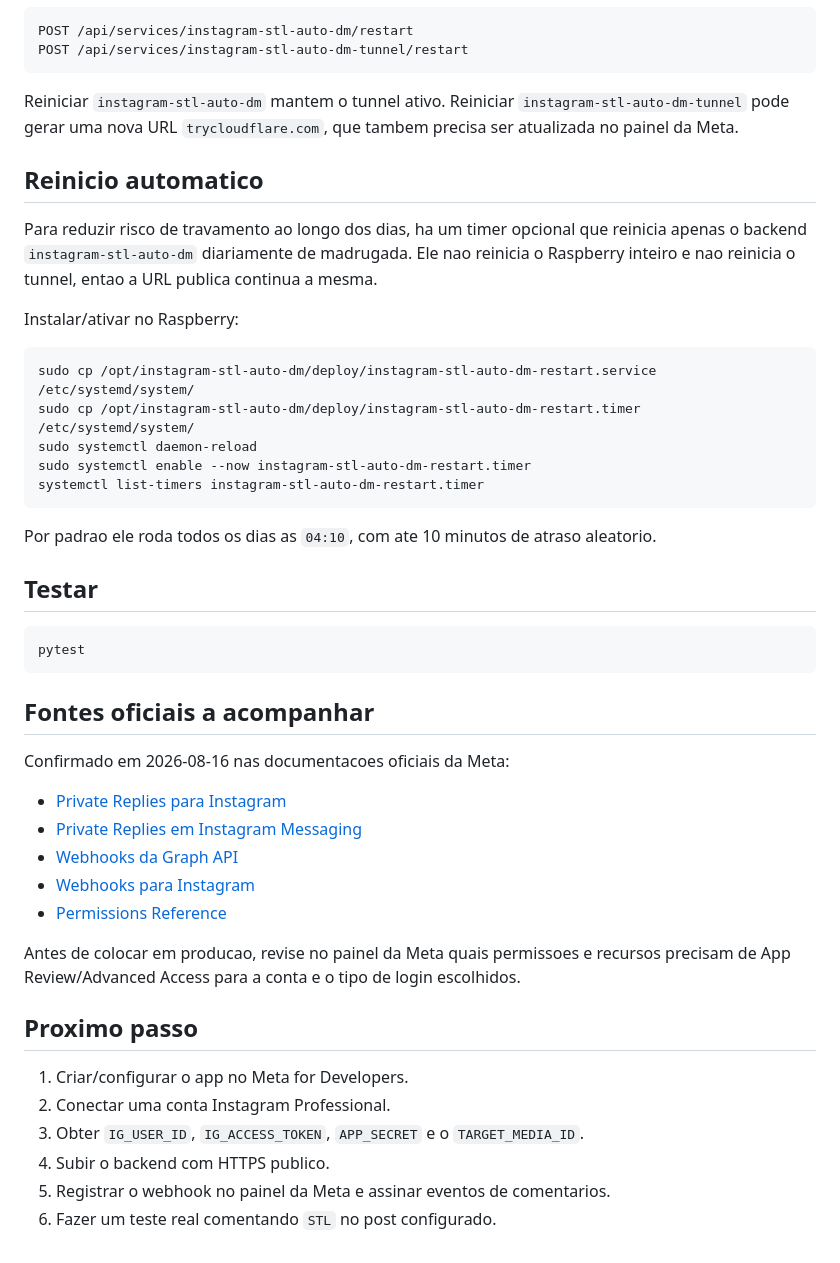
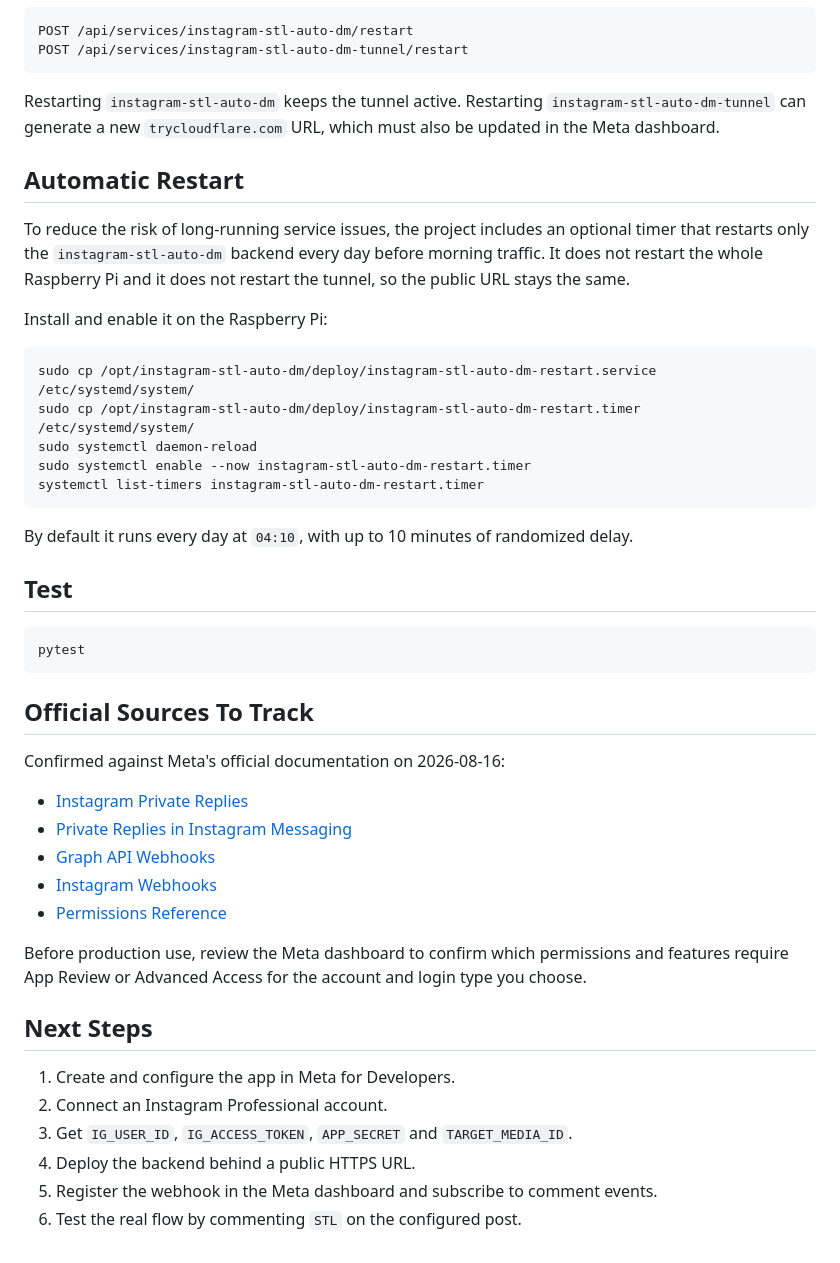
Before and after one commit to santosgus3dtech/instagram-stl-auto-dm, a Markdown page: README.md, the part around one of its changes. GitHub-like rendering.

````diff
--- a/README.md
+++ b/README.md
@@ -236,18 +225,13 @@ POST /api/services/instagram-stl-auto-dm/restart
 POST /api/services/instagram-stl-auto-dm-tunnel/restart
 ```
 
-Reiniciar `instagram-stl-auto-dm` mantem o tunnel ativo. Reiniciar
-`instagram-stl-auto-dm-tunnel` pode gerar uma nova URL `trycloudflare.com`, que
-tambem precisa ser atualizada no painel da Meta.
+Restarting `instagram-stl-auto-dm` keeps the tunnel active. Restarting `instagram-stl-auto-dm-tunnel` can generate a new `trycloudflare.com` URL, which must also be updated in the Meta dashboard.
 
-## Reinicio automatico
+## Automatic Restart
 
-Para reduzir risco de travamento ao longo dos dias, ha um timer opcional que
-reinicia apenas o backend `instagram-stl-auto-dm` diariamente de madrugada. Ele
-nao reinicia o Raspberry inteiro e nao reinicia o tunnel, entao a URL publica
-continua a mesma.
+To reduce the risk of long-running service issues, the project includes an optional timer that restarts only the `instagram-stl-auto-dm` backend every day before morning traffic. It does not restart the whole Raspberry Pi and it does not restart the tunnel, so the public URL stays the same.
 
-Instalar/ativar no Raspberry:
+Install and enable it on the Raspberry Pi:
 
 ```bash
 sudo cp /opt/instagram-stl-auto-dm/deploy/instagram-stl-auto-dm-restart.service /etc/systemd/system/
@@ -257,34 +241,31 @@ sudo systemctl enable --now instagram-stl-auto-dm-restart.timer
 systemctl list-timers instagram-stl-auto-dm-restart.timer
 ```
 
-Por padrao ele roda todos os dias as `04:10`, com ate 10 minutos de atraso
-aleatorio.
+By default it runs every day at `04:10`, with up to 10 minutes of randomized delay.
 
-## Testar
+## Test
 
 ```bash
 pytest
 ```
 
-## Fontes oficiais a acompanhar
+## Official Sources To Track
 
-Confirmado em 2026-08-16 nas documentacoes oficiais da Meta:
+Confirmed against Meta's official documentation on 2026-08-16:
 
-- [Private Replies para Instagram](https://developers.facebook.com/documentation/instagram-platform/private-replies)
-- [Private Replies em Instagram Messaging](https://developers.facebook.com/documentation/business-messaging/instagram-messaging/features/private-replies)
-- [Webhooks da Graph API](https://developers.facebook.com/docs/graph-api/webhooks/getting-started/)
-- [Webhooks para Instagram](https://developers.facebook.com/docs/graph-api/webhooks/getting-started/webhooks-for-instagram/)
+- [Instagram Private Replies](https://developers.facebook.com/documentation/instagram-platform/private-replies)
+- [Private Replies in Instagram Messaging](https://developers.facebook.com/documentation/business-messaging/instagram-messaging/features/private-replies)
+- [Graph API Webhooks](https://developers.facebook.com/docs/graph-api/webhooks/getting-started/)
+- [Instagram Webhooks](https://developers.facebook.com/docs/graph-api/webhooks/getting-started/webhooks-for-instagram/)
 - [Permissions Reference](https://developers.facebook.com/docs/permissions/)
 
-Antes de colocar em producao, revise no painel da Meta quais permissoes e
-recursos precisam de App Review/Advanced Access para a conta e o tipo de login
-escolhidos.
+Before production use, review the Meta dashboard to confirm which permissions and features require App Review or Advanced Access for the account and login type you choose.
 
-## Proximo passo
+## Next Steps
 
-1. Criar/configurar o app no Meta for Developers.
-2. Conectar uma conta Instagram Professional.
-3. Obter `IG_USER_ID`, `IG_ACCESS_TOKEN`, `APP_SECRET` e o `TARGET_MEDIA_ID`.
-4. Subir o backend com HTTPS publico.
-5. Registrar o webhook no painel da Meta e assinar eventos de comentarios.
-6. Fazer um teste real comentando `STL` no post configurado.
+1. Create and configure the app in Meta for Developers.
+2. Connect an Instagram Professional account.
+3. Get `IG_USER_ID`, `IG_ACCESS_TOKEN`, `APP_SECRET` and `TARGET_MEDIA_ID`.
+4. Deploy the backend behind a public HTTPS URL.
+5. Register the webhook in the Meta dashboard and subscribe to comment events.
+6. Test the real flow by commenting `STL` on the configured post.
````
Also changed, not shown: other parts of README.md (+69 -80 lines).
